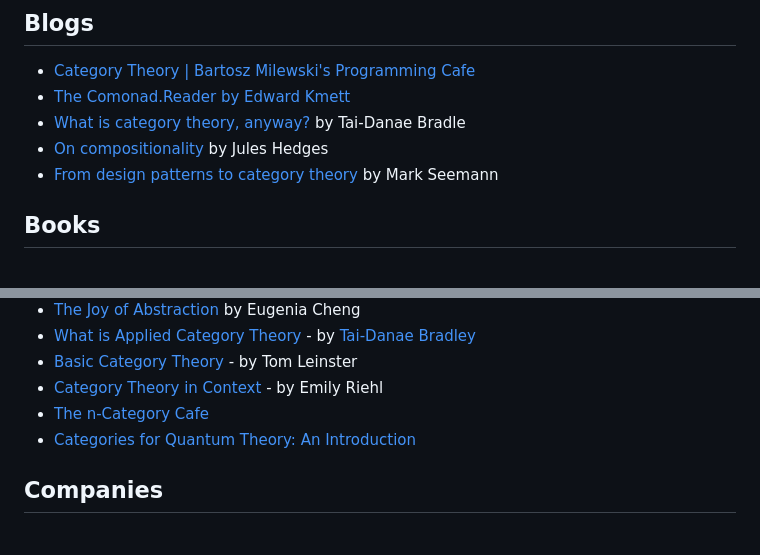
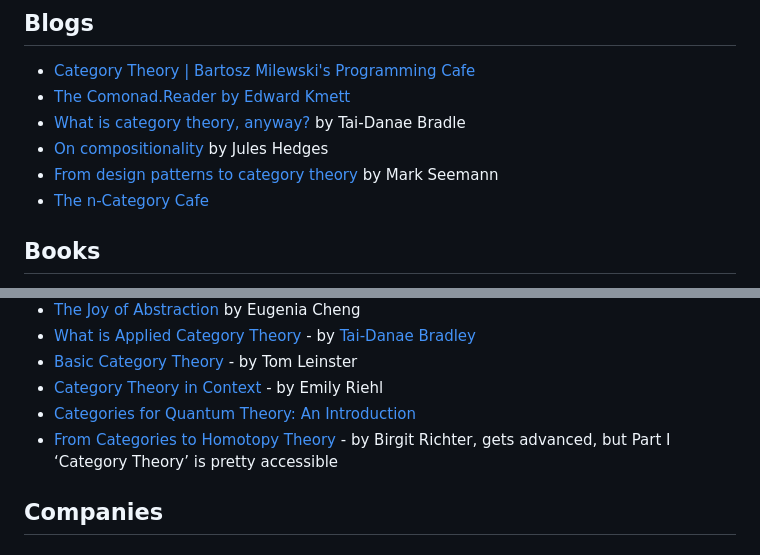
Before and after one commit to madnight/awesome-category-theory, a Markdown page: README.md, 2 parts joined by grey strips. GitHub-like rendering.

Commit message:
add book by birgit richter

```diff
--- a/README.md
+++ b/README.md
@@ -134,6 +134,7 @@ A curated list of awesome Category Theory resources.
 * [What is category theory, anyway?](https://www.math3ma.com/blog/what-is-category-theory-anyway) by Tai-Danae Bradle
 * [On compositionality](https://julesh.com/2017/04/22/on-compositionality/) by Jules Hedges
 * [From design patterns to category theory](https://blog.ploeh.dk/2017/10/04/from-design-patterns-to-category-theory/) by Mark Seemann
+* [The n-Category Cafe](https://golem.ph.utexas.edu/category/)
 
 ## Books
 
@@ -149,8 +150,8 @@ A curated list of awesome Category Theory resources.
 * [What is Applied Category Theory](https://arxiv.org/abs/1809.05923) - by [Tai-Danae Bradley][bradley]
 * [Basic Category Theory](https://arxiv.org/abs/1612.09375) - by Tom Leinster
 * [Category Theory in Context](https://math.jhu.edu/~eriehl/context.pdf) - by Emily Riehl
-* [The n-Category Cafe](https://golem.ph.utexas.edu/category/)
 * [Categories for Quantum Theory: An Introduction](https://www.amazon.com/Categories-Quantum-Theory-Introduction-Mathematics/dp/0198739621?_encoding=UTF8&qid=&sr=&linkCode=sl1&tag=saxxie-20&linkId=970d027b9ed176eadeca7e50c0a9c07f&language=en_US&ref_=as_li_ss_tl)
+* [From Categories to Homotopy Theory](https://www.math.uni-hamburg.de/home/richter/bookdraft.pdf) - by Birgit Richter, gets advanced, but Part I ‘Category Theory’ is pretty accessible
 
 ## Companies
 
```
